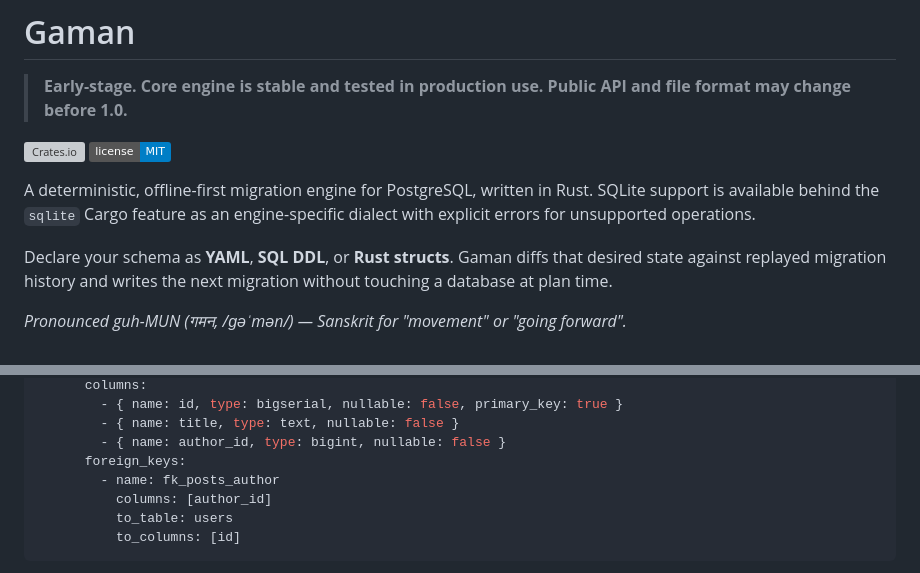
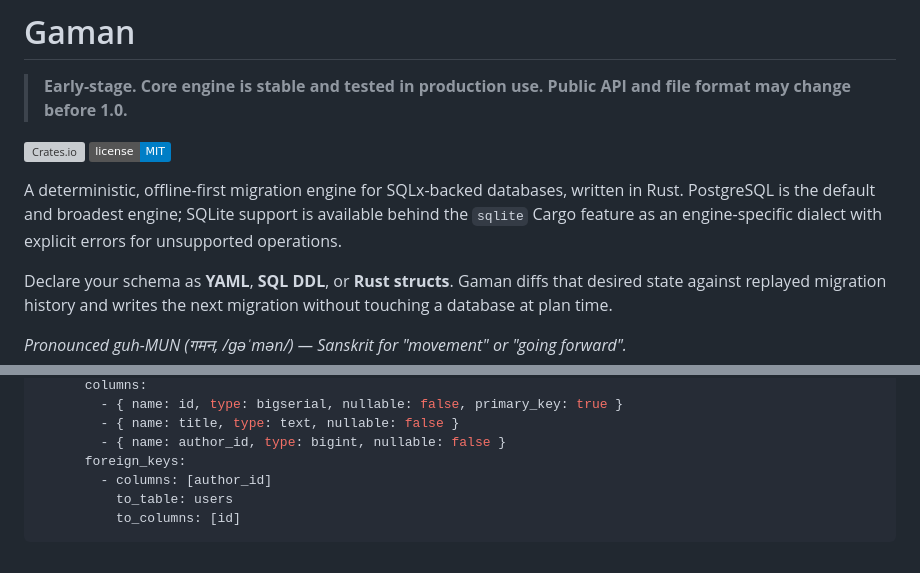
Before and after one commit to vivsh/gaman, a Markdown page: README.md, 2 parts joined by grey strips. Drawn GitHub-style; badges without logos; grey boxes are pictures that could not be loaded.

````diff
--- a/README.md
+++ b/README.md
@@ -5,7 +5,7 @@
 [![Crates.io](https://img.shields.io/crates/v/gaman)](https://crates.io/crates/gaman)
 [![License: MIT](https://img.shields.io/badge/license-MIT-blue.svg)](LICENSE)
 
-A deterministic, offline-first migration engine for PostgreSQL, written in Rust. SQLite support is available behind the `sqlite` Cargo feature as an engine-specific dialect with explicit errors for unsupported operations.
+A deterministic, offline-first migration engine for SQLx-backed databases, written in Rust. PostgreSQL is the default and broadest engine; SQLite support is available behind the `sqlite` Cargo feature as an engine-specific dialect with explicit errors for unsupported operations.
 
 Declare your schema as **YAML**, **SQL DDL**, or **Rust structs**. Gaman diffs that desired state against replayed migration history and writes the next migration without touching a database at plan time.
 
@@ -226,8 +226,7 @@ operations:
         - { name: title, type: text, nullable: false }
         - { name: author_id, type: bigint, nullable: false }
       foreign_keys:
-        - name: fk_posts_author
-          columns: [author_id]
+        - columns: [author_id]
           to_table: users
           to_columns: [id]
 ```
````
Also changed, not shown: other parts of README.md (+16 -13 lines), ARCHITECTURE.md (+3 -2 lines), docs/cli.md (+2 -2 lines).
